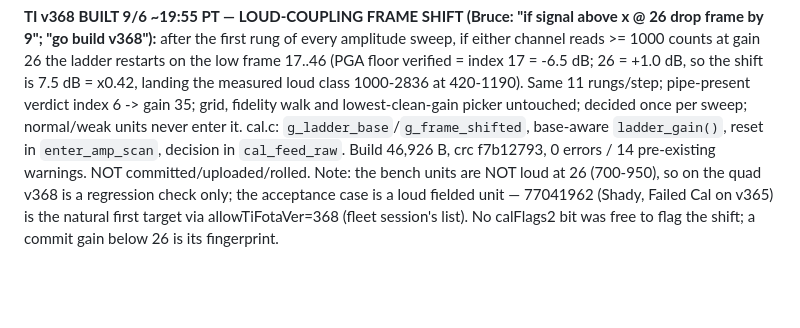
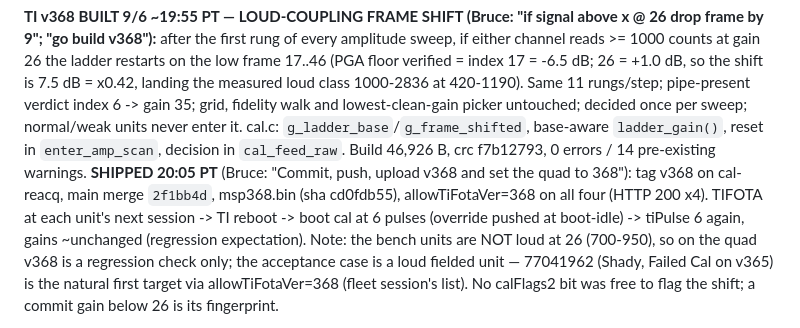
Before and after one commit to brucedune/thingsboard-widgets, a Markdown page: fw-17047-bugfix-handoff.md, the part around the change. Drawn GitHub-style; blank space fills up the shorter version.

Commit message:
v368 shipped to the quad (allowTiFotaVer 368)
Co-Authored-By: Claude Fable 5.1 <noreply@anthropic.com>

```diff
--- a/fw-17047-bugfix-handoff.md
+++ b/fw-17047-bugfix-handoff.md
@@ -1312,7 +1312,7 @@ index 6 -> gain 35; grid, fidelity walk and lowest-clean-gain picker
 untouched; decided once per sweep; normal/weak units never enter it. cal.c:
 `g_ladder_base`/`g_frame_shifted`, base-aware `ladder_gain()`, reset in
 `enter_amp_scan`, decision in `cal_feed_raw`. Build 46,926 B, crc f7b12793,
-0 errors / 14 pre-existing warnings. NOT committed/uploaded/rolled. Note:
+0 errors / 14 pre-existing warnings. **SHIPPED 20:05 PT** (Bruce: "Commit, push, upload v368 and set the quad to 368"): tag v368 on cal-reacq, main merge `2f1bb4d`, msp368.bin (sha cd0fdb55), allowTiFotaVer=368 on all four (HTTP 200 x4). TIFOTA at each unit's next session -> TI reboot -> boot cal at 6 pulses (override pushed at boot-idle) -> tiPulse 6 again, gains ~unchanged (regression expectation). Note:
 the bench units are NOT loud at 26 (700-950), so on the quad v368 is a
 regression check only; the acceptance case is a loud fielded unit —
 77041962 (Shady, Failed Cal on v365) is the natural first target via
```
